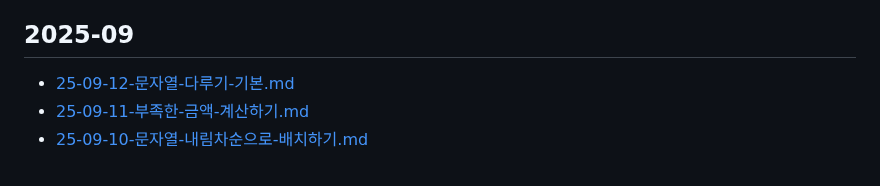
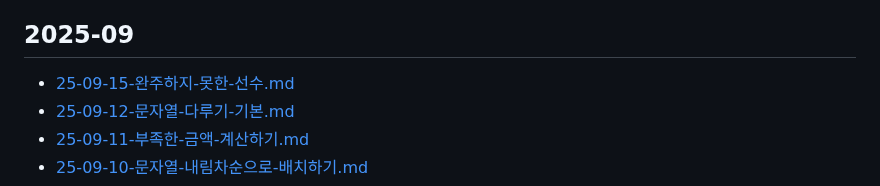
Before and after one commit to macaronpark/study, a Markdown page: algorithm/programmers/README.md, the part around the change. Rendered like a GitHub page.

Commit message:
learn: 25-09-15-완주하지-못한-선수

```diff
--- a/algorithm/programmers/README.md
+++ b/algorithm/programmers/README.md
@@ -6,6 +6,7 @@
 
 ## 2025-09
 
+- [25-09-15-완주하지-못한-선수.md](/algorithm/programmers/25-09-15-완주하지-못한-선수.md)
 - [25-09-12-문자열-다루기-기본.md](/algorithm/programmers/25-09-12-문자열-다루기-기본.md)
 - [25-09-11-부족한-금액-계산하기.md](/algorithm/programmers/25-09-11-부족한-금액-계산하기.md)
 - [25-09-10-문자열-내림차순으로-배치하기.md](/algorithm/programmers/25-09-10-문자열-내림차순으로-배치하기.md)
```
Also changed, not shown: algorithm/programmers/25-09-15-완주하지-못한-선수.md (added, +76 -0 lines).
